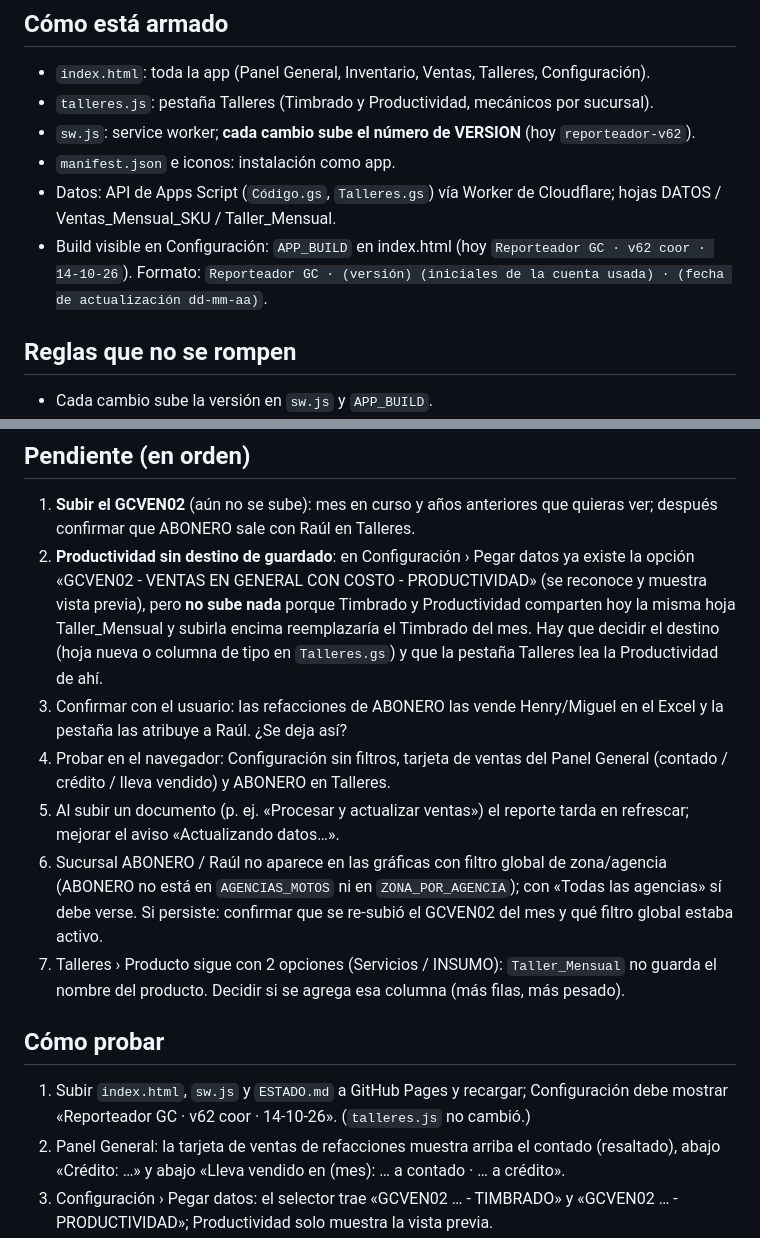
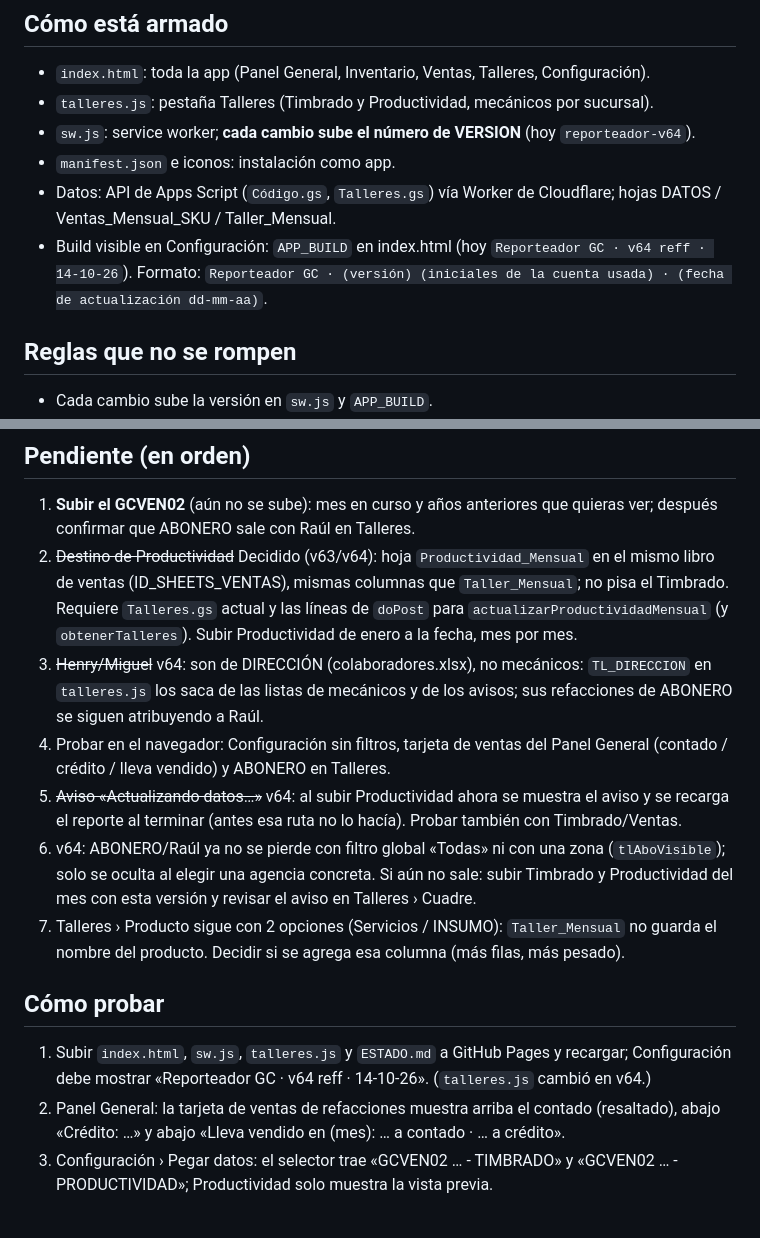
Before and after one commit to coodinadorgenref-GC/REPORTEADOR, a Markdown page: ESTADO.md, 2 parts joined by grey strips. GitHub-like rendering; blank space fills up the shorter version.

```diff
--- a/ESTADO.md
+++ b/ESTADO.md
@@ -6,10 +6,10 @@ Dashboard web (PWA) de Grupo Camejo: inventario valorizado, clasificación, vent
 ## Cómo está armado
 - `index.html`: toda la app (Panel General, Inventario, Ventas, Talleres, Configuración).
 - `talleres.js`: pestaña Talleres (Timbrado y Productividad, mecánicos por sucursal).
-- `sw.js`: service worker; **cada cambio sube el número de VERSION** (hoy `reporteador-v62`).
+- `sw.js`: service worker; **cada cambio sube el número de VERSION** (hoy `reporteador-v64`).
 - `manifest.json` e iconos: instalación como app.
 - Datos: API de Apps Script (`Código.gs`, `Talleres.gs`) vía Worker de Cloudflare; hojas DATOS / Ventas_Mensual_SKU / Taller_Mensual.
-- Build visible en Configuración: `APP_BUILD` en index.html (hoy `Reporteador GC · v62 coor · 14-10-26`). Formato: `Reporteador GC · (versión) (iniciales de la cuenta usada) · (fecha de actualización dd-mm-aa)`.
+- Build visible en Configuración: `APP_BUILD` en index.html (hoy `Reporteador GC · v64 reff · 14-10-26`). Formato: `Reporteador GC · (versión) (iniciales de la cuenta usada) · (fecha de actualización dd-mm-aa)`.
 
 ## Reglas que no se rompen
 - Cada cambio sube la versión en `sw.js` y `APP_BUILD`.
@@ -21,14 +21,14 @@ Dashboard web (PWA) de Grupo Camejo: inventario valorizado, clasificación, vent
 
 ## Pendiente (en orden)
 1. **Subir el GCVEN02** (aún no se sube): mes en curso y años anteriores que quieras ver; después confirmar que ABONERO sale con Raúl en Talleres.
-2. **Productividad sin destino de guardado**: en Configuración › Pegar datos ya existe la opción «GCVEN02 - VENTAS EN GENERAL CON COSTO - PRODUCTIVIDAD» (se reconoce y muestra vista previa), pero **no sube nada** porque Timbrado y Productividad comparten hoy la misma hoja Taller_Mensual y subirla encima reemplazaría el Timbrado del mes. Hay que decidir el destino (hoja nueva o columna de tipo en `Talleres.gs`) y que la pestaña Talleres lea la Productividad de ahí.
-3. Confirmar con el usuario: las refacciones de ABONERO las vende Henry/Miguel en el Excel y la pestaña las atribuye a Raúl. ¿Se deja así?
+2. ~~Destino de Productividad~~ Decidido (v63/v64): hoja `Productividad_Mensual` en el mismo libro de ventas (ID_SHEETS_VENTAS), mismas columnas que `Taller_Mensual`; no pisa el Timbrado. Requiere `Talleres.gs` actual y las líneas de `doPost` para `actualizarProductividadMensual` (y `obtenerTalleres`). Subir Productividad de enero a la fecha, mes por mes.
+3. ~~Henry/Miguel~~ v64: son de DIRECCIÓN (colaboradores.xlsx), no mecánicos: `TL_DIRECCION` en `talleres.js` los saca de las listas de mecánicos y de los avisos; sus refacciones de ABONERO se siguen atribuyendo a Raúl.
 4. Probar en el navegador: Configuración sin filtros, tarjeta de ventas del Panel General (contado / crédito / lleva vendido) y ABONERO en Talleres.
-5. Al subir un documento (p. ej. «Procesar y actualizar ventas») el reporte tarda en refrescar; mejorar el aviso «Actualizando datos…».
-6. Sucursal ABONERO / Raúl no aparece en las gráficas con filtro global de zona/agencia (ABONERO no está en `AGENCIAS_MOTOS` ni en `ZONA_POR_AGENCIA`); con «Todas las agencias» sí debe verse. Si persiste: confirmar que se re-subió el GCVEN02 del mes y qué filtro global estaba activo.
+5. ~~Aviso «Actualizando datos…»~~ v64: al subir Productividad ahora se muestra el aviso y se recarga el reporte al terminar (antes esa ruta no lo hacía). Probar también con Timbrado/Ventas.
+6. v64: ABONERO/Raúl ya no se pierde con filtro global «Todas» ni con una zona (`tlAboVisible`); solo se oculta al elegir una agencia concreta. Si aún no sale: subir Timbrado y Productividad del mes con esta versión y revisar el aviso en Talleres › Cuadre.
 7. Talleres › Producto sigue con 2 opciones (Servicios / INSUMO): `Taller_Mensual` no guarda el nombre del producto. Decidir si se agrega esa columna (más filas, más pesado).
 
 ## Cómo probar
-1. Subir `index.html`, `sw.js` y `ESTADO.md` a GitHub Pages y recargar; Configuración debe mostrar «Reporteador GC · v62 coor · 14-10-26». (`talleres.js` no cambió.)
+1. Subir `index.html`, `sw.js`, `talleres.js` y `ESTADO.md` a GitHub Pages y recargar; Configuración debe mostrar «Reporteador GC · v64 reff · 14-10-26». (`talleres.js` cambió en v64.)
 2. Panel General: la tarjeta de ventas de refacciones muestra arriba el contado (resaltado), abajo «Crédito: …» y abajo «Lleva vendido en (mes): … a contado · … a crédito».
 3. Configuración › Pegar datos: el selector trae «GCVEN02 … - TIMBRADO» y «GCVEN02 … - PRODUCTIVIDAD»; Productividad solo muestra la vista previa.
```
